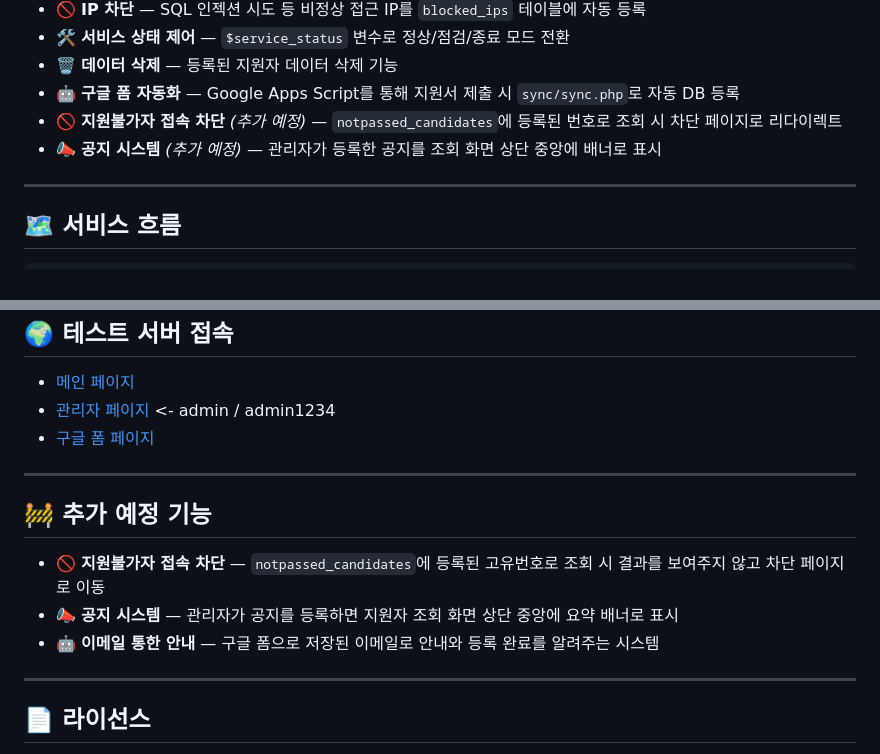
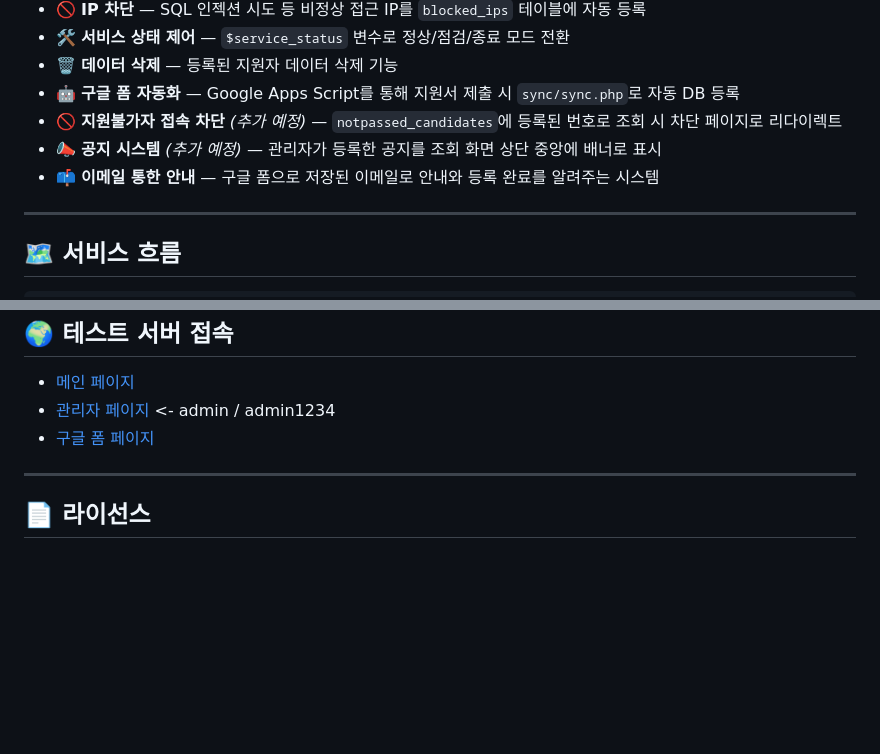
Before and after one commit to hellovend/Application-Status-Page, a Markdown page: README.MD, 2 parts joined by grey strips. GitHub-like rendering; blank space fills up the shorter version.

```diff
--- a/README.MD
+++ b/README.MD
@@ -16,6 +16,7 @@ FiveM 서버의 지원자 합격/불합격을 관리하고, Discord 웹훅을
 - 🤖 **구글 폼 자동화** — Google Apps Script를 통해 지원서 제출 시 `sync/sync.php`로 자동 DB 등록
 - 🚫 **지원불가자 접속 차단** *(추가 예정)* — `notpassed_candidates`에 등록된 번호로 조회 시 차단 페이지로 리다이렉트
 - 📣 **공지 시스템** *(추가 예정)* — 관리자가 등록한 공지를 조회 화면 상단 중앙에 배너로 표시
+- 📫 **이메일 통한 안내** — 구글 폼으로 저장된 이메일로 안내와 등록 완료를 알려주는 시스템
 
 ---
 
@@ -247,14 +248,6 @@ function onFormSubmit(e) {
 
 ---
 
-## 🚧 추가 예정 기능
-
-- 🚫 **지원불가자 접속 차단** — `notpassed_candidates`에 등록된 고유번호로 조회 시 결과를 보여주지 않고 차단 페이지로 이동
-- 📣 **공지 시스템** — 관리자가 공지를 등록하면 지원자 조회 화면 상단 중앙에 요약 배너로 표시
-- 🤖 **이메일 통한 안내** — 구글 폼으로 저장된 이메일로 안내와 등록 완료를 알려주는 시스템
-
----
-
 ## 📄 라이선스
 
 이 프로젝트는 b1n2da의 원본 코드를 기반으로 수정 및 개선되었습니다.
```
